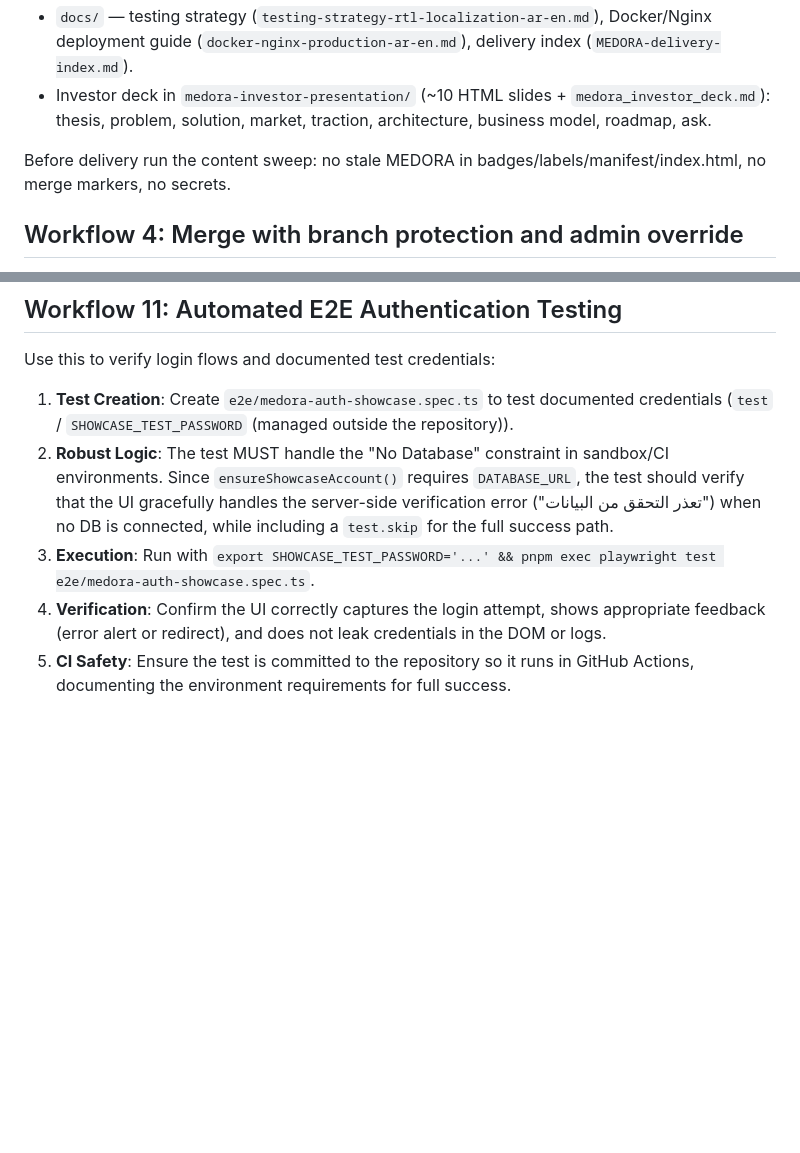
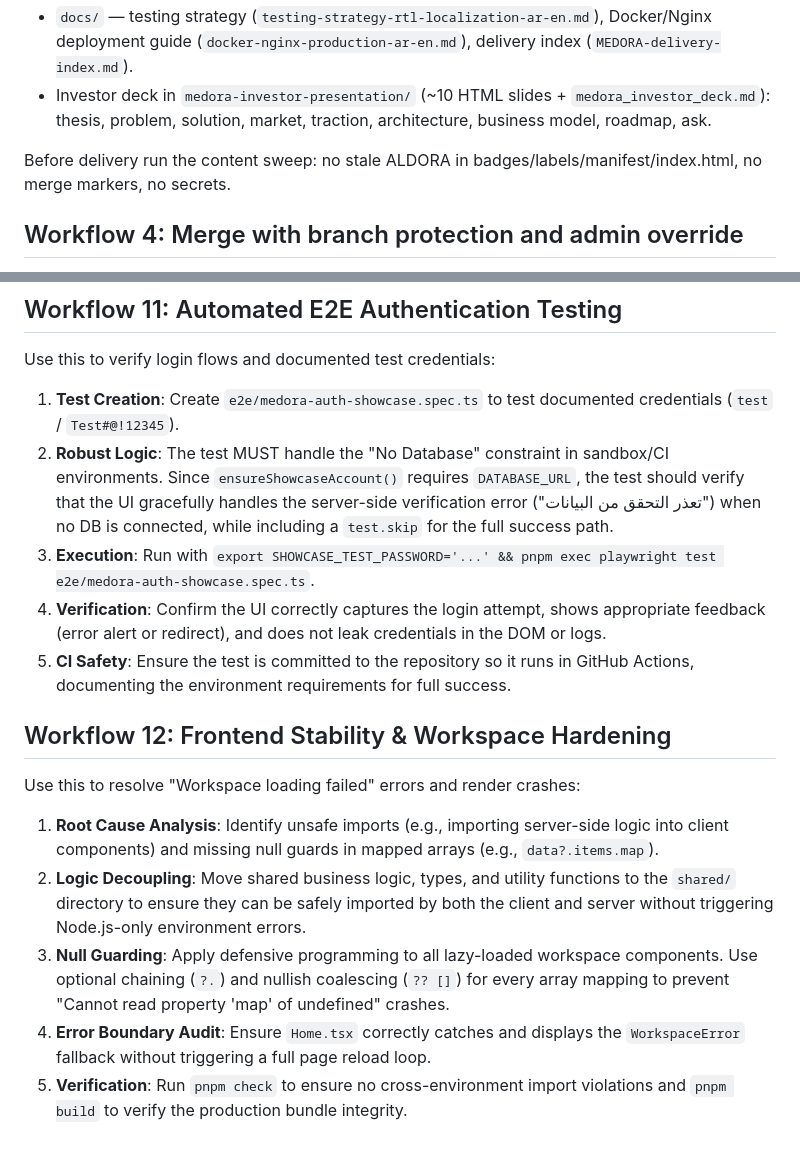
Before and after one commit to 0SSAM/ALDORA-Integrated-Health-System, a Markdown page: skills/medora-repo-ops/SKILL.md, 2 parts joined by grey strips. GitHub-like rendering; blank space fills up the shorter version.

```diff
--- a/skills/medora-repo-ops/SKILL.md
+++ b/skills/medora-repo-ops/SKILL.md
@@ -71,7 +72,7 @@ Create every user-facing artifact fully bilingual: English section followed by i
 - `docs/` — testing strategy (`testing-strategy-rtl-localization-ar-en.md`), Docker/Nginx deployment guide (`docker-nginx-production-ar-en.md`), delivery index (`MEDORA-delivery-index.md`).
 - Investor deck in `medora-investor-presentation/` (~10 HTML slides + `medora_investor_deck.md`): thesis, problem, solution, market, traction, architecture, business model, roadmap, ask.
 
-Before delivery run the content sweep: no stale MEDORA in badges/labels/manifest/index.html, no merge markers, no secrets.
+Before delivery run the content sweep: no stale ALDORA in badges/labels/manifest/index.html, no merge markers, no secrets.
 
 ## Workflow 4: Merge with branch protection and admin override
 
@@ -142,8 +143,18 @@ Use this before concluding a maintenance cycle to ensure a clean state:
 
 Use this to verify login flows and documented test credentials:
 
-1. **Test Creation**: Create `e2e/medora-auth-showcase.spec.ts` to test documented credentials (`test` / `SHOWCASE_TEST_PASSWORD` (managed outside the repository)).
+1. **Test Creation**: Create `e2e/medora-auth-showcase.spec.ts` to test documented credentials (`test` / `Test#@!12345`).
 2. **Robust Logic**: The test MUST handle the "No Database" constraint in sandbox/CI environments. Since `ensureShowcaseAccount()` requires `DATABASE_URL`, the test should verify that the UI gracefully handles the server-side verification error ("تعذر التحقق من البيانات") when no DB is connected, while including a `test.skip` for the full success path.
 3. **Execution**: Run with `export SHOWCASE_TEST_PASSWORD='...' && pnpm exec playwright test e2e/medora-auth-showcase.spec.ts`.
 4. **Verification**: Confirm the UI correctly captures the login attempt, shows appropriate feedback (error alert or redirect), and does not leak credentials in the DOM or logs.
 5. **CI Safety**: Ensure the test is committed to the repository so it runs in GitHub Actions, documenting the environment requirements for full success.
+
+## Workflow 12: Frontend Stability & Workspace Hardening
+
+Use this to resolve "Workspace loading failed" errors and render crashes:
+
+1. **Root Cause Analysis**: Identify unsafe imports (e.g., importing server-side logic into client components) and missing null guards in mapped arrays (e.g., `data?.items.map`).
+2. **Logic Decoupling**: Move shared business logic, types, and utility functions to the `shared/` directory to ensure they can be safely imported by both the client and server without triggering Node.js-only environment errors.
+3. **Null Guarding**: Apply defensive programming to all lazy-loaded workspace components. Use optional chaining (`?.`) and nullish coalescing (`?? []`) for every array mapping to prevent "Cannot read property 'map' of undefined" crashes.
+4. **Error Boundary Audit**: Ensure `Home.tsx` correctly catches and displays the `WorkspaceError` fallback without triggering a full page reload loop.
+5. **Verification**: Run `pnpm check` to ensure no cross-environment import violations and `pnpm build` to verify the production bundle integrity.
```
Also changed, not shown: other parts of skills/medora-repo-ops/SKILL.md (+11 -10 lines).
